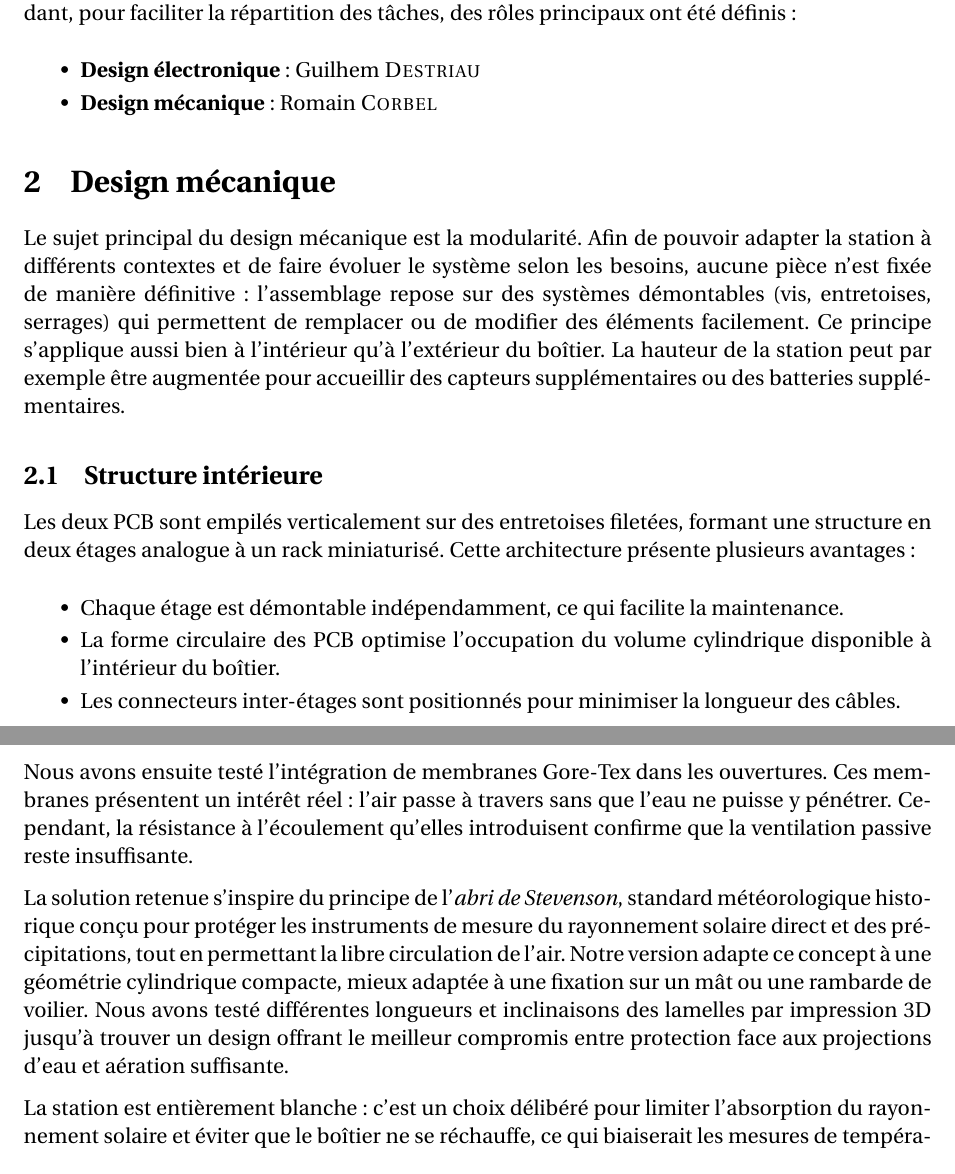
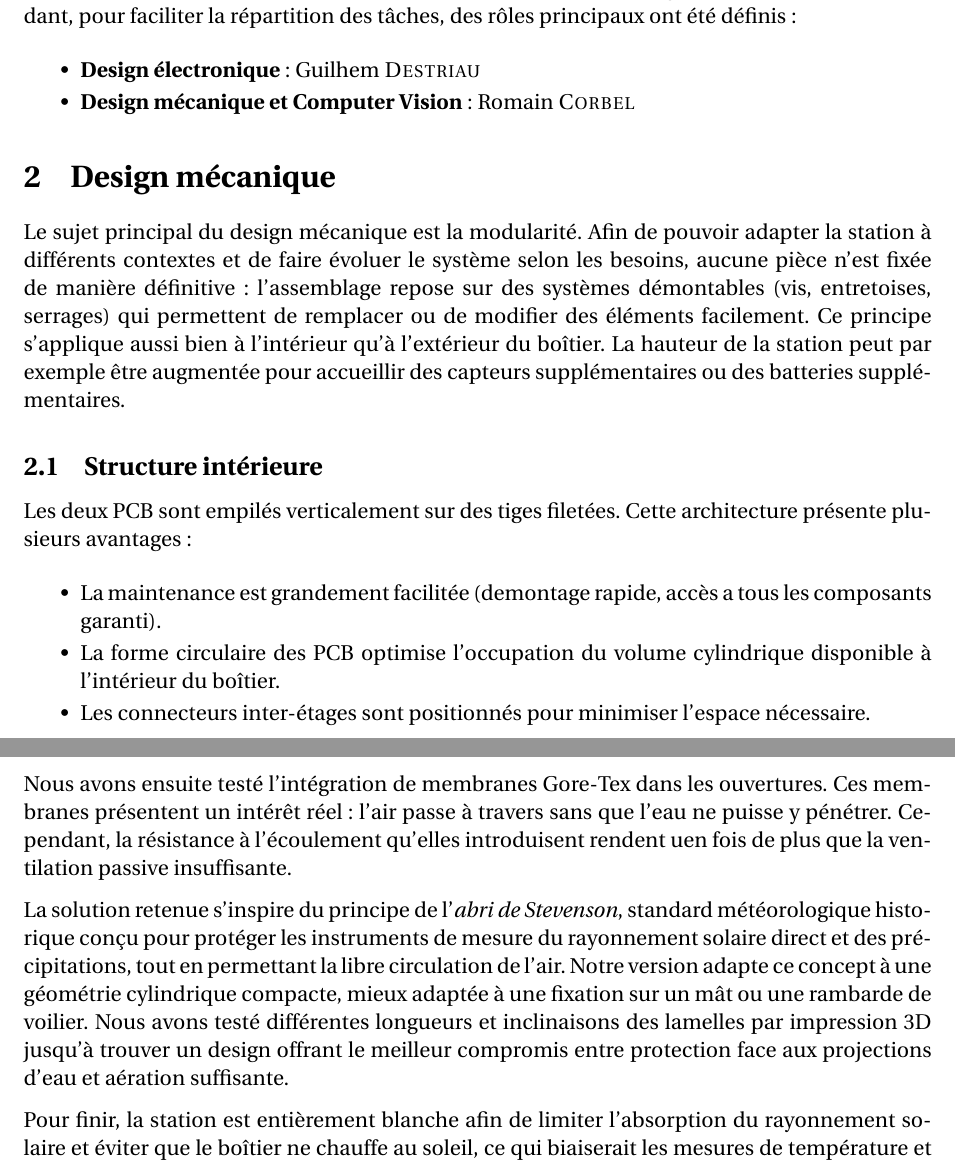
Before and after one commit to RomainCorbel/Report_Sailowtech, a LaTeX document (main.tex, which reads sections/introduction.tex, sections/mecanique.tex): two parts of pages 4 and 5 of 17, joined at a grey line, cut so that both start at the same text. Compiled offline with pdfLaTeX.

Commit message:
Updates from Overleaf

```diff
--- a/sections/introduction.tex
+++ b/sections/introduction.tex
@@ -41,5 +41,5 @@ Les deux membres de l'équipe ont participé à l'ensemble des aspects du projet
 
 \begin{itemize}
   \item \textbf{Design électronique} : Guilhem \textsc{Destriau}
-  \item \textbf{Design mécanique} : Romain \textsc{Corbel}
+  \item \textbf{Design mécanique et Computer Vision} : Romain \textsc{Corbel}
 \end{itemize}
--- a/sections/mecanique.tex
+++ b/sections/mecanique.tex
@@ -4,14 +4,13 @@ Le sujet principal du design mécanique est la modularité. Afin de pouvoir adap
 
 \subsection{Structure intérieure}\label{subsec:interieur}
 
-Les deux PCB sont empilés verticalement sur des entretoises filetées, formant une structure en deux étages analogue à un rack miniaturisé. Cette architecture présente plusieurs avantages :
+Les deux PCB sont empilés verticalement sur des tiges filetées. Cette architecture présente plusieurs avantages :
 
 \begin{itemize}
-  \item Chaque étage est démontable indépendamment, ce qui facilite la maintenance.
+  \item La maintenance est grandement facilitée (demontage rapide, accès a tous les composants garanti).
   \item La forme circulaire des PCB optimise l'occupation du volume
     cylindrique disponible à l'intérieur du boîtier.
-  \item Les connecteurs inter-étages sont positionnés pour minimiser la
-    longueur des câbles.
+  \item Les connecteurs inter-étages sont positionnés pour minimiser l'espace nécessaire.
 \end{itemize}
 
 Des prototypes de la structure intérieure ont été réalisés par découpe laser sur MDF, permettant de valider les cotes, les positions de fixation et l'accessibilité aux connecteurs avant la commande des PCB définitifs (figure~\ref{fig:interieur}).
@@ -37,9 +36,9 @@ Plusieurs designs ont été explorés et testés avant d'aboutir à la solution
 
 Nous sommes d'abord repartis du design initial issu des projets précédents : un boîtier cylindrique fermé avec des ouvertures latérales. Il est rapidement apparu que sans ventilation active, ce type de conception ne permettrait jamais un renouvellement d'air suffisant pour obtenir des mesures représentatives de l'atmosphère extérieure.
 
-Nous avons ensuite testé l'intégration de membranes Gore-Tex dans les ouvertures. Ces membranes présentent un intérêt réel : l'air passe à travers sans que l'eau ne puisse y pénétrer. Cependant, la résistance à l'écoulement qu'elles introduisent confirme que la ventilation passive reste insuffisante.
+Nous avons ensuite testé l'intégration de membranes Gore-Tex dans les ouvertures. Ces membranes présentent un intérêt réel : l'air passe à travers sans que l'eau ne puisse y pénétrer. Cependant, la résistance à l'écoulement qu'elles introduisent rendent uen fois de plus que la ventilation passive insuffisante.
 
 La solution retenue s'inspire du principe de l'\textit{abri de Stevenson}, standard météorologique historique conçu pour protéger les instruments de mesure du rayonnement solaire direct et des précipitations, tout en permettant la libre circulation de l'air. Notre version adapte ce concept à une géométrie cylindrique compacte, mieux adaptée à une fixation sur un mât ou une rambarde de voilier. Nous avons testé différentes longueurs et inclinaisons des lamelles par impression 3D jusqu'à trouver un design offrant le meilleur compromis entre protection face aux projections d'eau et aération suffisante.
 
-La station est entièrement blanche : c'est un choix délibéré pour limiter l'absorption du rayonnement solaire et éviter que le boîtier ne se réchauffe, ce qui biaiserait les mesures de température et d'humidité intérieures.
+Pour finir, la station est entièrement blanche afin de limiter l'absorption du rayonnement solaire et éviter que le boîtier ne chauffe au soleil, ce qui biaiserait les mesures de température et d'humidité intérieures.
 
```
Also changed, not shown: sections/mecanique.tex (2 more changed lines).
